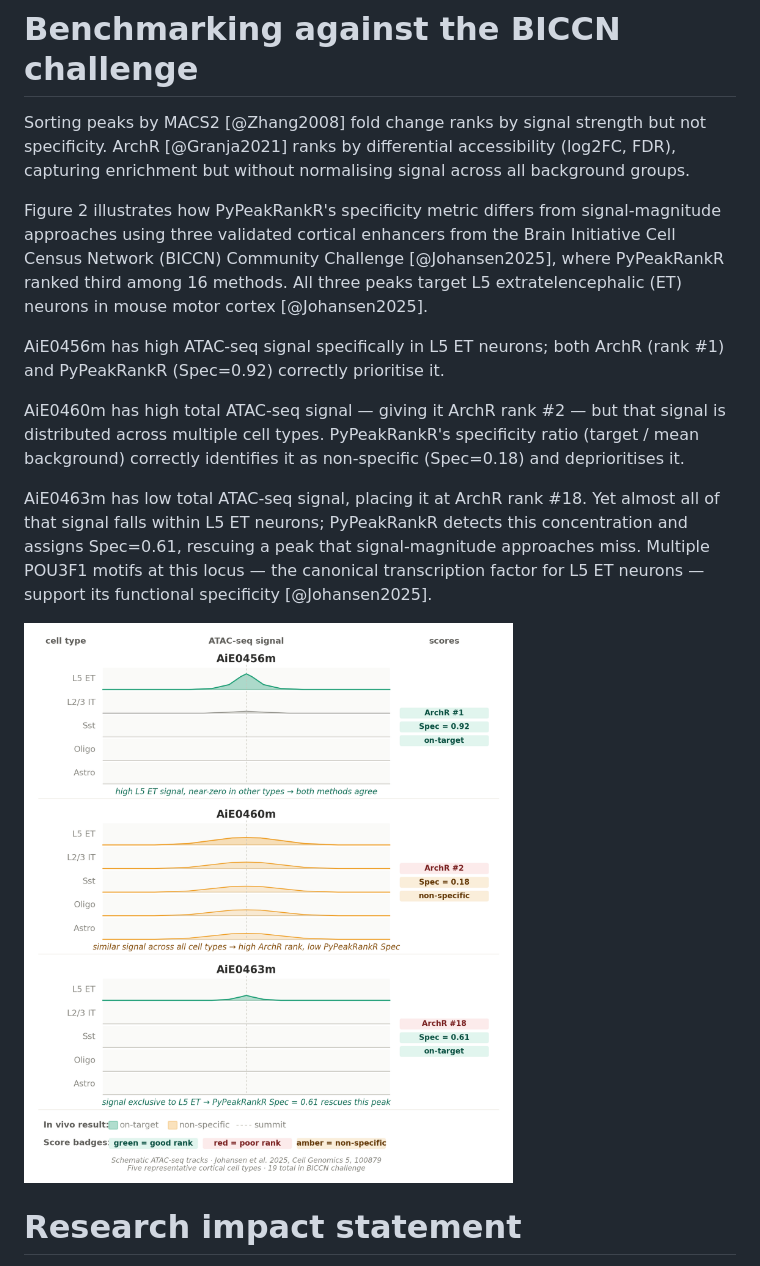
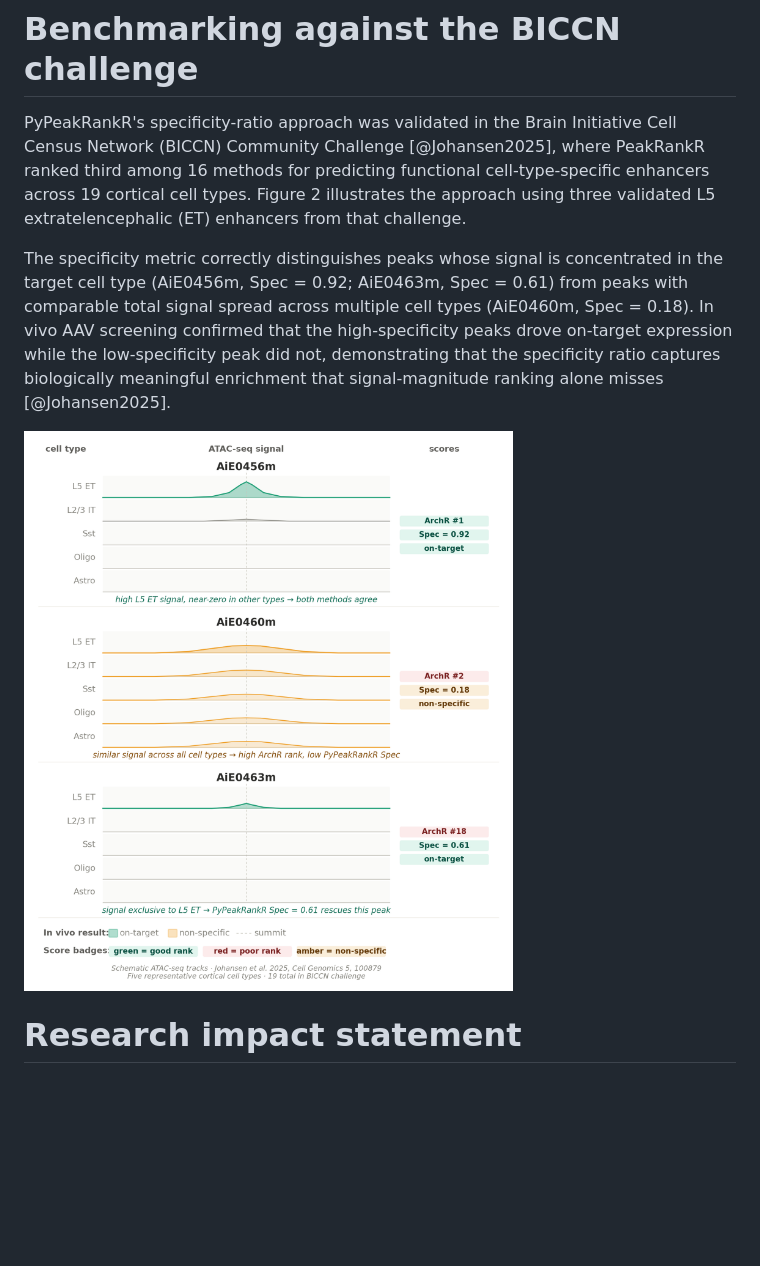
Before and after one commit to AllenInstitute/PeakRankR, a Markdown page: paper/paper.md, the part around the change. Drawn GitHub-style; blank space fills up the shorter version.

Commit message:
Remove ArchR comparison from benchmarking section; focus on BICCN specificity validation

```diff
--- a/paper/paper.md
+++ b/paper/paper.md
@@ -145,47 +145,32 @@ PhyloP conservation, ATAC specificity, and signal distribution moments
 
 # Benchmarking against the BICCN challenge
 
-Sorting peaks by MACS2 [@Zhang2008] fold change ranks by signal strength
-but not specificity. ArchR [@Granja2021] ranks by differential accessibility
-(log2FC, FDR), capturing enrichment but without normalising signal across
-all background groups.
+PyPeakRankR's specificity-ratio approach was validated in the Brain
+Initiative Cell Census Network (BICCN) Community Challenge
+[@Johansen2025], where PeakRankR ranked third among 16 methods for
+predicting functional cell-type-specific enhancers across 19 cortical
+cell types. Figure 2 illustrates the approach using three validated L5
+extratelencephalic (ET) enhancers from that challenge.
 
-Figure 2 illustrates how PyPeakRankR's specificity metric differs from
-signal-magnitude approaches using three validated cortical
-enhancers from the Brain Initiative Cell Census Network (BICCN) Community
-Challenge [@Johansen2025], where PyPeakRankR ranked third among 16 methods.
-All three peaks target L5 extratelencephalic (ET) neurons in mouse motor
-cortex [@Johansen2025].
+The specificity metric correctly distinguishes peaks whose signal is
+concentrated in the target cell type (AiE0456m, Spec = 0.92; AiE0463m,
+Spec = 0.61) from peaks with comparable total signal spread across
+multiple cell types (AiE0460m, Spec = 0.18). In vivo AAV screening
+confirmed that the high-specificity peaks drove on-target expression
+while the low-specificity peak did not, demonstrating that the
+specificity ratio captures biologically meaningful enrichment that
+signal-magnitude ranking alone misses [@Johansen2025].
 
-AiE0456m has high ATAC-seq signal specifically in L5 ET neurons; both
-ArchR (rank #1) and PyPeakRankR (Spec=0.92) correctly prioritise it.
-
-AiE0460m has high total ATAC-seq signal — giving it ArchR rank #2 — but
-that signal is distributed across multiple cell types. PyPeakRankR's
-specificity ratio (target / mean background) correctly identifies it as
-non-specific (Spec=0.18) and deprioritises it.
-
-AiE0463m has low total ATAC-seq signal, placing it at ArchR rank #18.
-Yet almost all of that signal falls within L5 ET neurons; PyPeakRankR
-detects this concentration and assigns Spec=0.61, rescuing a peak that
-signal-magnitude approaches miss. Multiple POU3F1 motifs at this locus
-— the canonical transcription factor for L5 ET neurons — support its
-functional specificity [@Johansen2025].
-
-![Schematic ATAC-seq signal tracks across five cortical cell types for
-three validated L5 ET enhancers from the BICCN Community Challenge
+![ATAC-seq signal tracks across five cortical cell types for three
+validated L5 ET enhancers from the BICCN Community Challenge
 [@Johansen2025]. Each column shows per-cell-type read-pileup profiles;
-dashed vertical lines mark the MACS2 summit. AiE0456m shows high,
-L5 ET-specific signal (ArchR rank #1; PyPeakRankR Spec=0.92) and is
-correctly prioritised by both methods. AiE0460m shows comparable signal
-height across all five cell types — ArchR ranks it #2 by log2FC while
-PyPeakRankR's specificity ratio identifies it as non-specific (Spec=0.18).
-AiE0463m has low total signal — placing it at ArchR rank #18 — but its
-signal is nearly exclusive to L5 ET neurons; PyPeakRankR rescues it
-(Spec=0.61). In vivo validation from adeno-associated virus (AAV)
-screening in mouse motor cortex [@Johansen2025].](biccn_three_peaks.png)
-
-
+dashed vertical lines mark the MACS2 summit. AiE0456m and AiE0463m
+show signal concentrated in L5 ET neurons (Spec = 0.92 and 0.61,
+respectively), while AiE0460m shows comparable signal across all five
+cell types (Spec = 0.18). In vivo validation from adeno-associated
+virus (AAV) screening in mouse motor cortex confirmed on-target
+expression for the high-specificity peaks
+[@Johansen2025].](biccn_three_peaks.png)
 
 # Research impact statement
 
```
